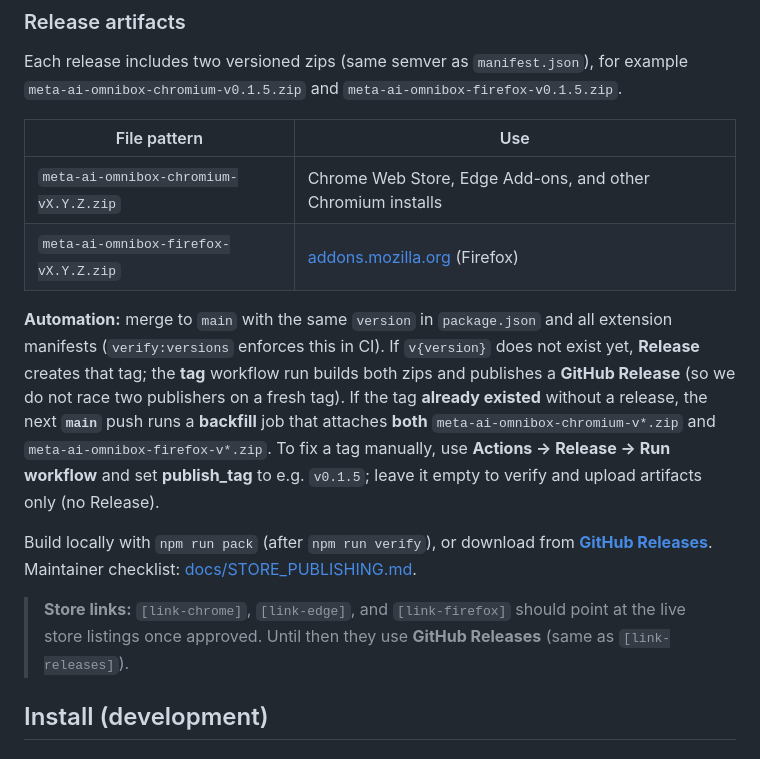
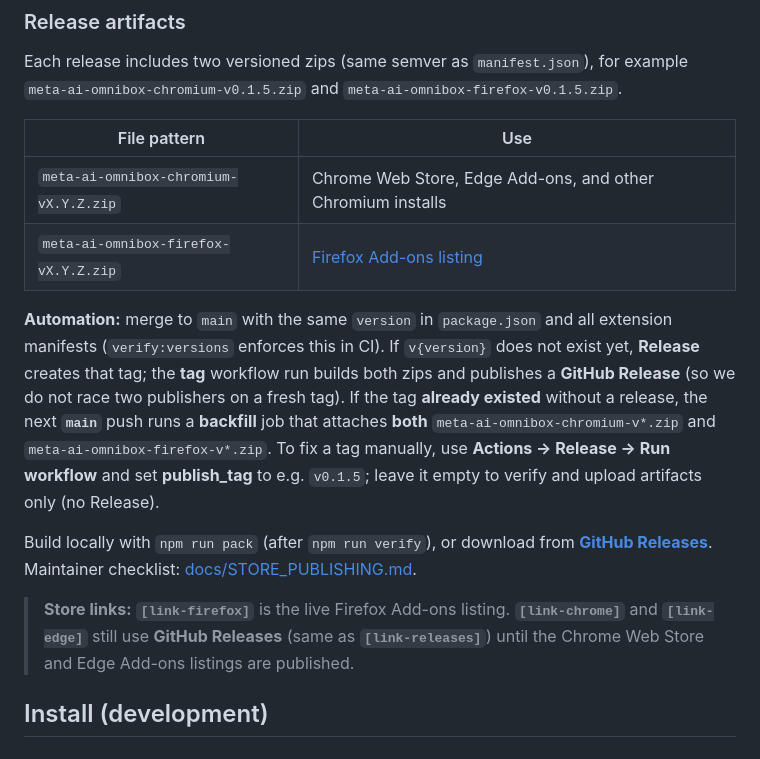
Before and after one commit to vocino/meta-ai-omnibox, a Markdown page: README.md, the part around one of its changes. GitHub-like rendering.

Commit message:
docs: link Firefox install to AMO listing meta-ai-omnibox
Point README [link-firefox] and store docs at the public add-on page.

Made-with: Cursor

```diff
--- a/README.md
+++ b/README.md
@@ -37,13 +37,13 @@ Each release includes two versioned zips (same semver as `manifest.json`), for e
 | File pattern | Use |
 | ------------ | --- |
 | `meta-ai-omnibox-chromium-vX.Y.Z.zip` | Chrome Web Store, Edge Add-ons, and other Chromium installs |
-| `meta-ai-omnibox-firefox-vX.Y.Z.zip` | [addons.mozilla.org](https://addons.mozilla.org/) (Firefox) |
+| `meta-ai-omnibox-firefox-vX.Y.Z.zip` | [Firefox Add-ons listing](https://addons.mozilla.org/en-US/firefox/addon/meta-ai-omnibox/) |
 
 **Automation:** merge to `main` with the same `version` in `package.json` and all extension manifests (`verify:versions` enforces this in CI). If `v{version}` does not exist yet, **Release** creates that tag; the **tag** workflow run builds both zips and publishes a **GitHub Release** (so we do not race two publishers on a fresh tag). If the tag **already existed** without a release, the next **`main`** push runs a **backfill** job that attaches **both** `meta-ai-omnibox-chromium-v*.zip` and `meta-ai-omnibox-firefox-v*.zip`. To fix a tag manually, use **Actions → Release → Run workflow** and set **publish_tag** to e.g. `v0.1.5`; leave it empty to verify and upload artifacts only (no Release).
 
 Build locally with `npm run pack` (after `npm run verify`), or download from **[GitHub Releases](https://github.com/vocino/meta-ai-omnibox/releases)**. Maintainer checklist: [docs/STORE_PUBLISHING.md](docs/STORE_PUBLISHING.md).
 
-> **Store links:** `[link-chrome]`, `[link-edge]`, and `[link-firefox]` should point at the live store listings once approved. Until then they use **GitHub Releases** (same as `[link-releases]`).
+> **Store links:** **`[link-firefox]`** is the live Firefox Add-ons listing. **`[link-chrome]`** and **`[link-edge]`** still use **GitHub Releases** (same as **`[link-releases]`**) until the Chrome Web Store and Edge Add-ons listings are published.
 
 ## Install (development)
 
```
Also changed, not shown: other parts of README.md (+2 -2 lines), docs/STORE_PUBLISHING.md (+4 -0 lines).
